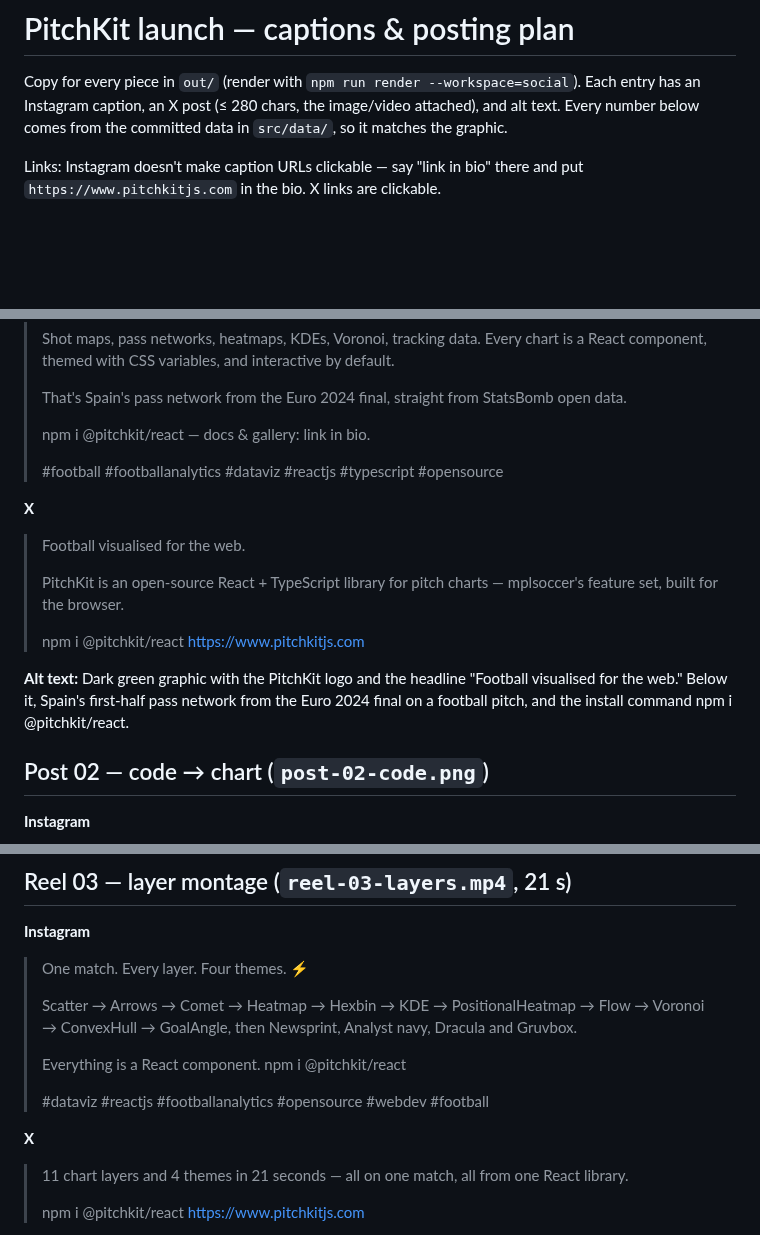
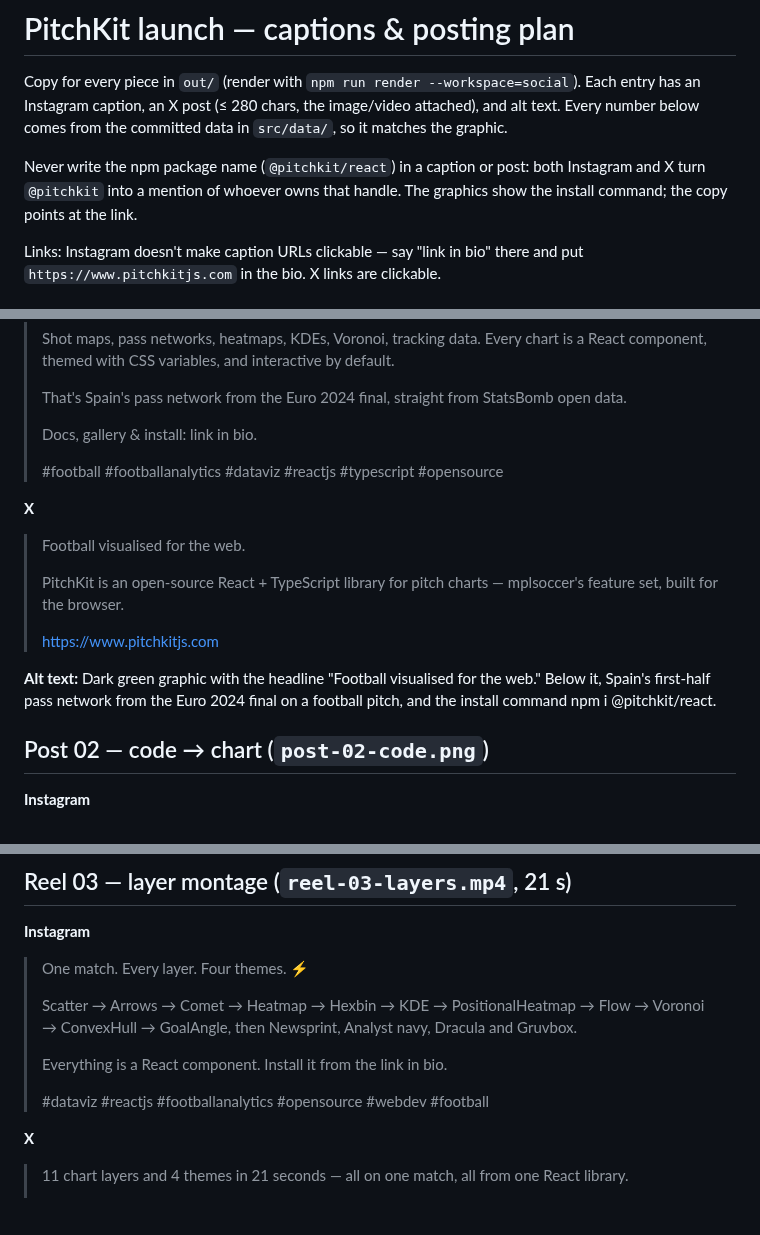
Before and after one commit to yribeiro/pitchkit, a Markdown page: apps/social/CAPTIONS.md, 3 parts joined by grey strips. Drawn GitHub-style; blank space fills up the shorter version.

Commit message:
docs(social): keep @pitchkit out of captions — it becomes a mention
Co-Authored-By: Claude Opus 5.5 <noreply@anthropic.com>
Claude-Session: https://claude.ai/code/session_01DoMLUqtD2ezXoTTmAuz2Gg

```diff
--- a/apps/social/CAPTIONS.md
+++ b/apps/social/CAPTIONS.md
@@ -4,6 +4,10 @@ Copy for every piece in `out/` (render with `npm run render --workspace=social`)
 Each entry has an Instagram caption, an X post (≤ 280 chars, the image/video
 attached), and alt text. Every number below comes from the committed data in
 `src/data/`, so it matches the graphic.
+
+Never write the npm package name (`@pitchkit/react`) in a caption or post:
+both Instagram and X turn `@pitchkit` into a mention of whoever owns that
+handle. The graphics show the install command; the copy points at the link.
 
 Links: Instagram doesn't make caption URLs clickable — say "link in bio" there
 and put `https://www.pitchkitjs.com` in the bio. X links are clickable.
@@ -64,7 +68,7 @@ On X, use at most one or two (`#dataviz`, `#football`) — or none, and tag
 > That's Spain's pass network from the Euro 2024 final, straight from
 > StatsBomb open data.
 >
-> npm i @pitchkit/react — docs & gallery: link in bio.
+> Docs, gallery & install: link in bio.
 >
 > #football #footballanalytics #dataviz #reactjs #typescript #opensource
 
@@ -74,10 +78,9 @@ On X, use at most one or two (`#dataviz`, `#football`) — or none, and tag
 >
 > PitchKit is an open-source React + TypeScript library for pitch charts — mplsoccer's feature set, built for the browser.
 >
-> npm i @pitchkit/react
 > https://www.pitchkitjs.com
 
-**Alt text:** Dark green graphic with the PitchKit logo and the headline "Football visualised for the web." Below it, Spain's first-half pass network from the Euro 2024 final on a football pitch, and the install command npm i @pitchkit/react.
+**Alt text:** Dark green graphic with the headline "Football visualised for the web." Below it, Spain's first-half pass network from the Euro 2024 final on a football pitch, and the install command npm i @pitchkit/react.
 
 ## Post 02 — code → chart (`post-02-code.png`)
 
@@ -276,7 +279,7 @@ On X, use at most one or two (`#dataviz`, `#football`) — or none, and tag
 > → Voronoi → ConvexHull → GoalAngle, then Newsprint, Analyst navy, Dracula and
 > Gruvbox.
 >
-> Everything is a React component. npm i @pitchkit/react
+> Everything is a React component. Install it from the link in bio.
 >
 > #dataviz #reactjs #footballanalytics #opensource #webdev #football
 
@@ -284,5 +287,4 @@ On X, use at most one or two (`#dataviz`, `#football`) — or none, and tag
 
 > 11 chart layers and 4 themes in 21 seconds — all on one match, all from one React library.
 >
-> npm i @pitchkit/react
 > https://www.pitchkitjs.com
```
